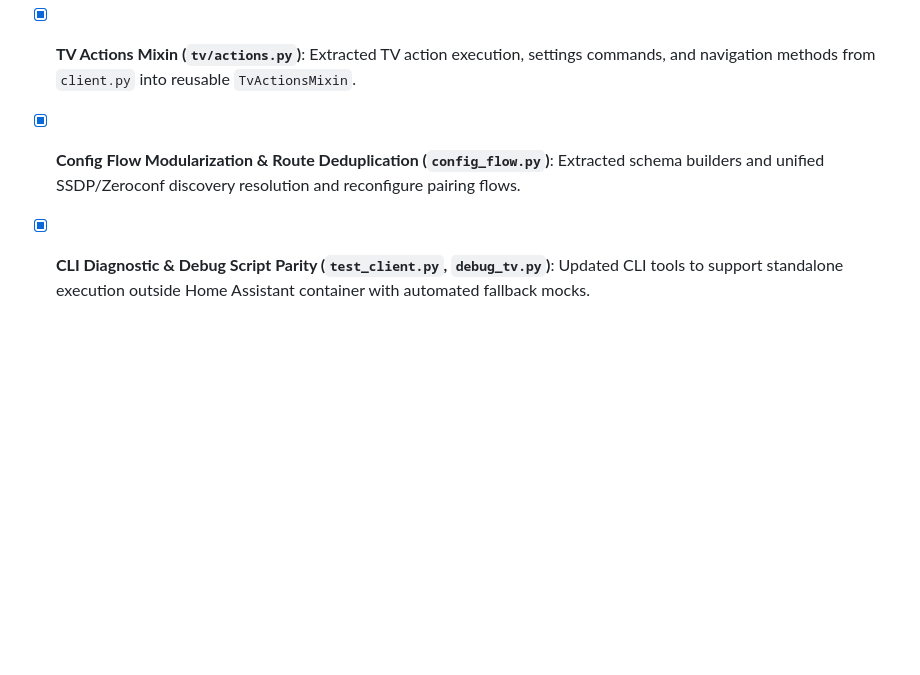
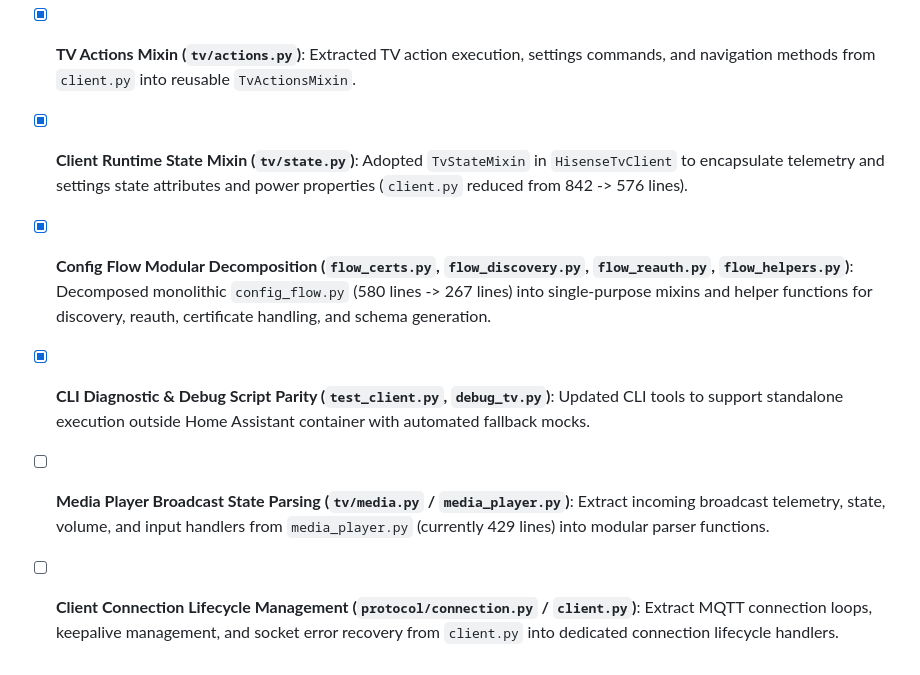
Before and after one commit to stevene1919/hisense_vidaa, a Markdown page: TODO.md, the part around the change. Rendered like a GitHub page; blank space fills up the shorter version.

Commit message:
docs(todo): update architectural refactoring milestones

```diff
--- a/TODO.md
+++ b/TODO.md
@@ -97,5 +97,8 @@ Tracking adherence to official [Home Assistant Integration Quality Scale](https:
 - [x] **Sensor Platform Streamlining (`sensor.py`)**: Consolidated callback registration and state dispatcher lifecycle hooks across 6 sensor entity classes.
 - [x] **Token Lifecycle Subpackage (`protocol/auth_lifecycle.py`)**: Extracted background token watch timer, proactive renewal, and exponential retry backoff from `client.py` into dedicated `TokenLifecycleManager`.
 - [x] **TV Actions Mixin (`tv/actions.py`)**: Extracted TV action execution, settings commands, and navigation methods from `client.py` into reusable `TvActionsMixin`.
-- [x] **Config Flow Modularization & Route Deduplication (`config_flow.py`)**: Extracted schema builders and unified SSDP/Zeroconf discovery resolution and reconfigure pairing flows.
+- [x] **Client Runtime State Mixin (`tv/state.py`)**: Adopted `TvStateMixin` in `HisenseTvClient` to encapsulate telemetry and settings state attributes and power properties (`client.py` reduced from 842 -> 576 lines).
+- [x] **Config Flow Modular Decomposition (`flow_certs.py`, `flow_discovery.py`, `flow_reauth.py`, `flow_helpers.py`)**: Decomposed monolithic `config_flow.py` (580 lines -> 267 lines) into single-purpose mixins and helper functions for discovery, reauth, certificate handling, and schema generation.
 - [x] **CLI Diagnostic & Debug Script Parity (`test_client.py`, `debug_tv.py`)**: Updated CLI tools to support standalone execution outside Home Assistant container with automated fallback mocks.
+- [ ] **Media Player Broadcast State Parsing (`tv/media.py` / `media_player.py`)**: Extract incoming broadcast telemetry, state, volume, and input handlers from `media_player.py` (currently 429 lines) into modular parser functions.
+- [ ] **Client Connection Lifecycle Management (`protocol/connection.py` / `client.py`)**: Extract MQTT connection loops, keepalive management, and socket error recovery from `client.py` into dedicated connection lifecycle handlers.
```
